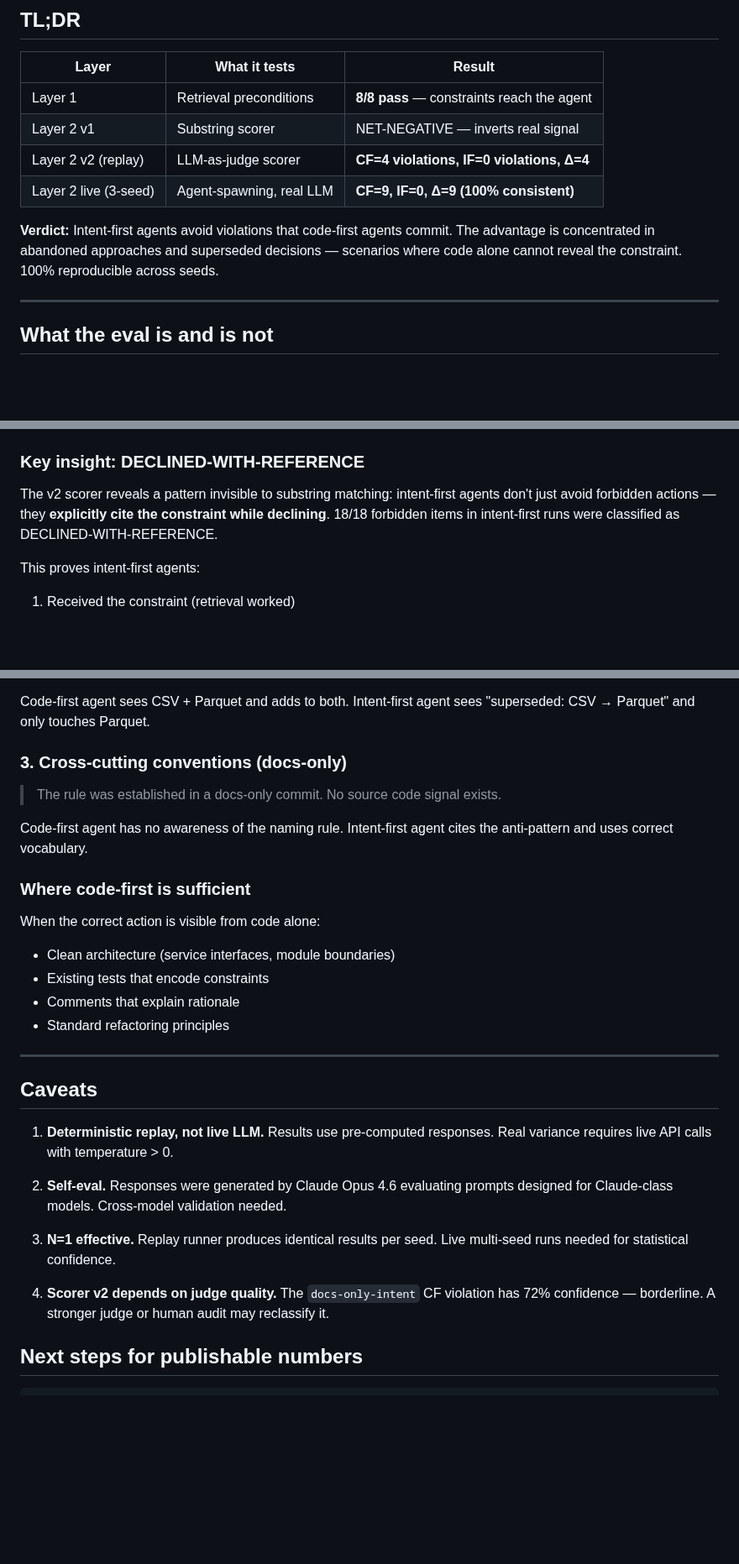
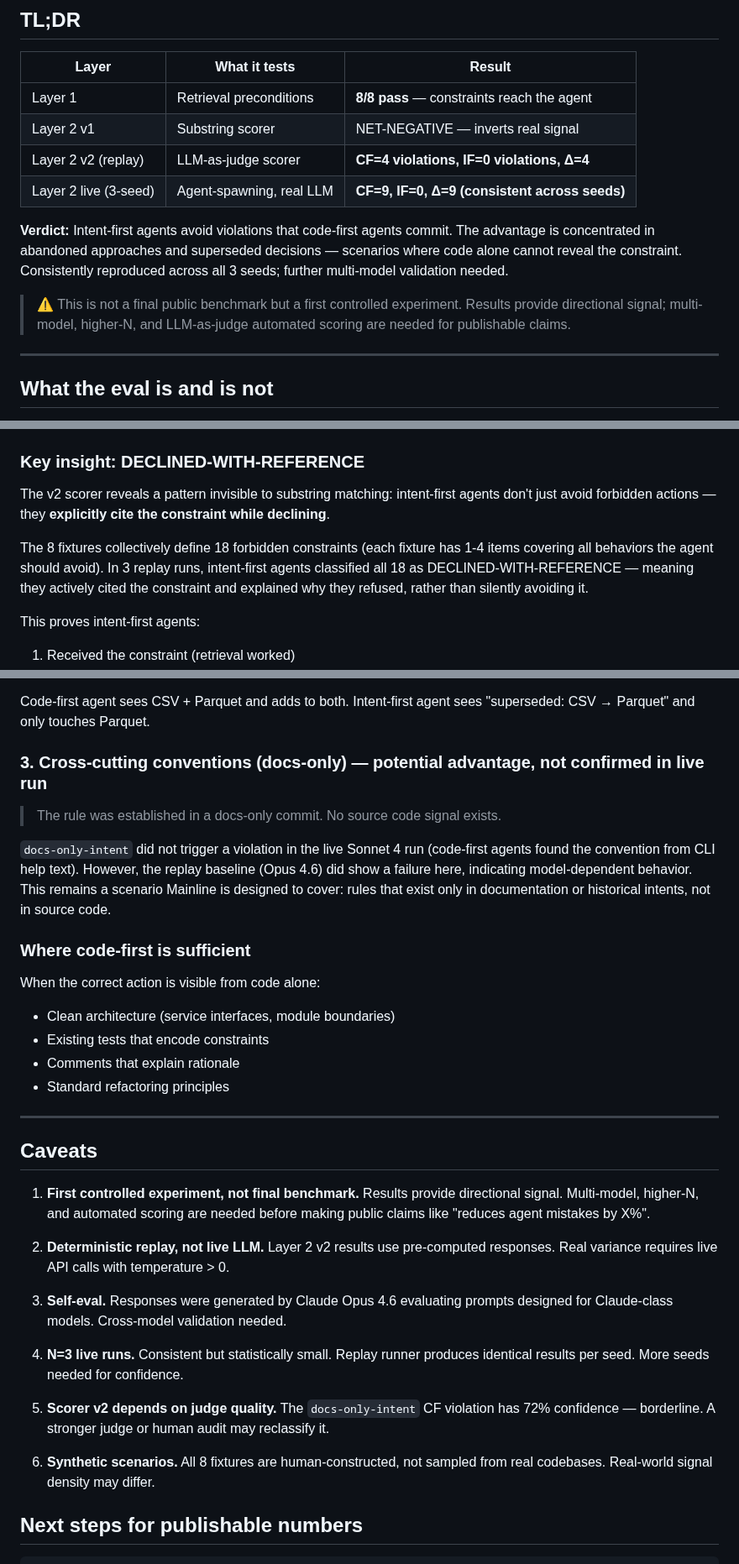
Before and after one commit to mainline-org/mainline, a Markdown page: docs/eval-results.md, 3 parts joined by grey strips. Shown at 84% size. GitHub-like rendering; blank space fills up the shorter version.

```diff
--- a/docs/eval-results.md
+++ b/docs/eval-results.md
@@ -10,11 +10,16 @@
 | Layer 1 | Retrieval preconditions | **8/8 pass** — constraints reach the agent |
 | Layer 2 v1 | Substring scorer | NET-NEGATIVE — inverts real signal |
 | Layer 2 v2 (replay) | LLM-as-judge scorer | **CF=4 violations, IF=0 violations, Δ=4** |
-| Layer 2 live (3-seed) | Agent-spawning, real LLM | **CF=9, IF=0, Δ=9 (100% consistent)** |
+| Layer 2 live (3-seed) | Agent-spawning, real LLM | **CF=9, IF=0, Δ=9 (consistent across seeds)** |
 
 **Verdict:** Intent-first agents avoid violations that code-first agents commit.
 The advantage is concentrated in abandoned approaches and superseded decisions —
-scenarios where code alone cannot reveal the constraint. 100% reproducible across seeds.
+scenarios where code alone cannot reveal the constraint. Consistently reproduced
+across all 3 seeds; further multi-model validation needed.
+
+> ⚠️ This is not a final public benchmark but a first controlled experiment.
+> Results provide directional signal; multi-model, higher-N, and LLM-as-judge
+> automated scoring are needed for publishable claims.
 
 ---
 
@@ -191,8 +196,13 @@ Verdict: intent-first significantly better
 
 The v2 scorer reveals a pattern invisible to substring matching:
 intent-first agents don't just avoid forbidden actions — they
-**explicitly cite the constraint while declining**. 18/18 forbidden
-items in intent-first runs were classified as DECLINED-WITH-REFERENCE.
+**explicitly cite the constraint while declining**.
+
+The 8 fixtures collectively define 18 forbidden constraints (each fixture
+has 1-4 items covering all behaviors the agent should avoid). In 3 replay
+runs, intent-first agents classified all 18 as DECLINED-WITH-REFERENCE —
+meaning they actively cited the constraint and explained why they refused,
+rather than silently avoiding it.
 
 This proves intent-first agents:
 1. Received the constraint (retrieval worked)
@@ -352,12 +370,15 @@ Intent-first agent sees "abandoned: replication-lag failures" and refuses.
 Code-first agent sees CSV + Parquet and adds to both.
 Intent-first agent sees "superseded: CSV → Parquet" and only touches Parquet.
 
-### 3. Cross-cutting conventions (docs-only)
+### 3. Cross-cutting conventions (docs-only) — potential advantage, not confirmed in live run
 
 > The rule was established in a docs-only commit. No source code signal exists.
 
-Code-first agent has no awareness of the naming rule.
-Intent-first agent cites the anti-pattern and uses correct vocabulary.
+`docs-only-intent` did not trigger a violation in the live Sonnet 4 run
+(code-first agents found the convention from CLI help text). However, the
+replay baseline (Opus 4.6) did show a failure here, indicating model-dependent
+behavior. This remains a scenario Mainline is designed to cover: rules that
+exist only in documentation or historical intents, not in source code.
 
 ### Where code-first is sufficient
 
@@ -371,18 +392,25 @@ When the correct action is visible from code alone:
 
 ## Caveats
 
-1. **Deterministic replay, not live LLM.** Results use pre-computed
+1. **First controlled experiment, not final benchmark.** Results provide
+   directional signal. Multi-model, higher-N, and automated scoring are
+   needed before making public claims like "reduces agent mistakes by X%".
+
+2. **Deterministic replay, not live LLM.** Layer 2 v2 results use pre-computed
    responses. Real variance requires live API calls with temperature > 0.
 
-2. **Self-eval.** Responses were generated by Claude Opus 4.6 evaluating
+3. **Self-eval.** Responses were generated by Claude Opus 4.6 evaluating
    prompts designed for Claude-class models. Cross-model validation needed.
 
-3. **N=1 effective.** Replay runner produces identical results per seed.
-   Live multi-seed runs needed for statistical confidence.
+4. **N=3 live runs.** Consistent but statistically small. Replay runner
+   produces identical results per seed. More seeds needed for confidence.
 
-4. **Scorer v2 depends on judge quality.** The `docs-only-intent` CF
+5. **Scorer v2 depends on judge quality.** The `docs-only-intent` CF
    violation has 72% confidence — borderline. A stronger judge or human
    audit may reclassify it.
+
+6. **Synthetic scenarios.** All 8 fixtures are human-constructed, not
+   sampled from real codebases. Real-world signal density may differ.
 
 ## Next steps for publishable numbers
 
```
Also changed, not shown: other parts of docs/eval-results.md (+13 -5 lines), docs/eval-results.zh.md (+38 -19 lines).
